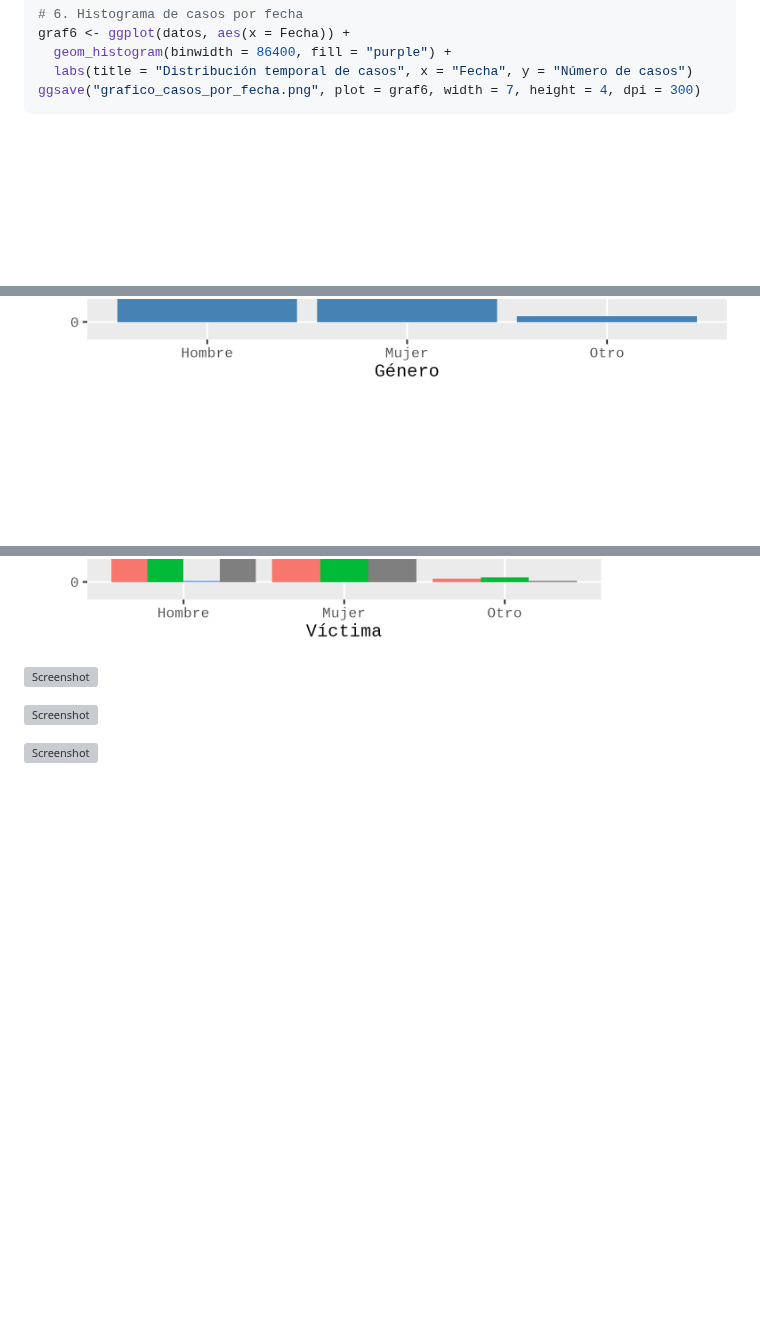
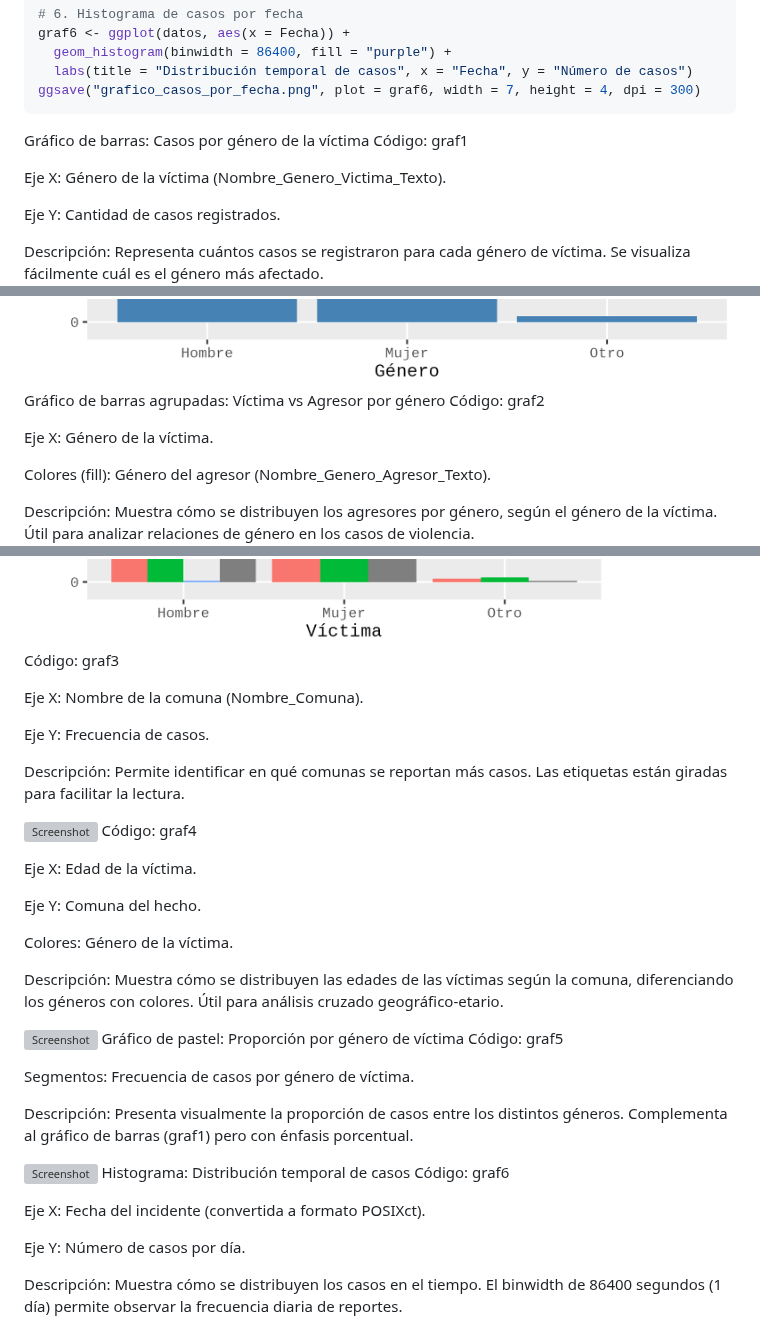
Before and after one commit to GuidoRiosCiaffaroni/Proyecto-R, a Markdown page: README.md, 3 parts joined by grey strips. Drawn GitHub-style; blank space fills up the shorter version; grey boxes are pictures that could not be loaded.

````diff
--- a/README.md
+++ b/README.md
@@ -699,16 +699,60 @@ graf6 <- ggplot(datos, aes(x = Fecha)) +
 ggsave("grafico_casos_por_fecha.png", plot = graf6, width = 7, height = 4, dpi = 300)
 ```
 
+Gráfico de barras: Casos por género de la víctima
+Código: graf1
 
+Eje X: Género de la víctima (Nombre_Genero_Victima_Texto).
+
+Eje Y: Cantidad de casos registrados.
+
+Descripción: Representa cuántos casos se registraron para cada género de víctima. Se visualiza fácilmente cuál es el género más afectado.
 ![Screenshot](/img/001_grafico_genero_victima.png)
+Gráfico de barras agrupadas: Víctima vs Agresor por género
+Código: graf2
 
+Eje X: Género de la víctima.
+
+Colores (fill): Género del agresor (Nombre_Genero_Agresor_Texto).
+
+Descripción: Muestra cómo se distribuyen los agresores por género, según el género de la víctima. Útil para analizar relaciones de género en los casos de violencia.
 ![Screenshot](/img/001_grafico_victima_agresor.png)
+Código: graf3
+
+Eje X: Nombre de la comuna (Nombre_Comuna).
+
+Eje Y: Frecuencia de casos.
+
+Descripción: Permite identificar en qué comunas se reportan más casos. Las etiquetas están giradas para facilitar la lectura.
 
 ![Screenshot](/img/001_grafico_comuna.png)
+Código: graf4
+
+Eje X: Edad de la víctima.
+
+Eje Y: Comuna del hecho.
+
+Colores: Género de la víctima.
+
+Descripción: Muestra cómo se distribuyen las edades de las víctimas según la comuna, diferenciando los géneros con colores. Útil para análisis cruzado geográfico-etario.
 
 ![Screenshot](/img/001_grafico_edad_vs_comuna.png)
+Gráfico de pastel: Proporción por género de víctima
+Código: graf5
+
+Segmentos: Frecuencia de casos por género de víctima.
+
+Descripción: Presenta visualmente la proporción de casos entre los distintos géneros. Complementa al gráfico de barras (graf1) pero con énfasis porcentual.
 
 ![Screenshot](/img/001_grafico_pastel_genero.png)
+Histograma: Distribución temporal de casos
+Código: graf6
+
+Eje X: Fecha del incidente (convertida a formato POSIXct).
+
+Eje Y: Número de casos por día.
+
+Descripción: Muestra cómo se distribuyen los casos en el tiempo. El binwidth de 86400 segundos (1 día) permite observar la frecuencia diaria de reportes.
 
 ![Screenshot](/img/001_grafico_casos_por_fecha.png)
 
````
